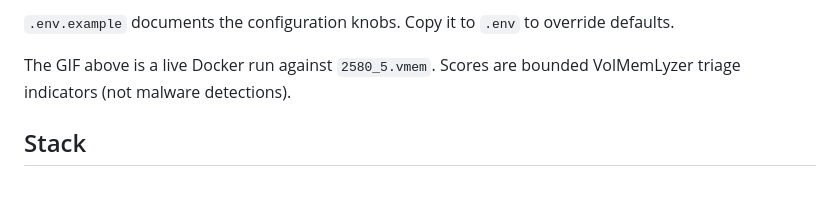
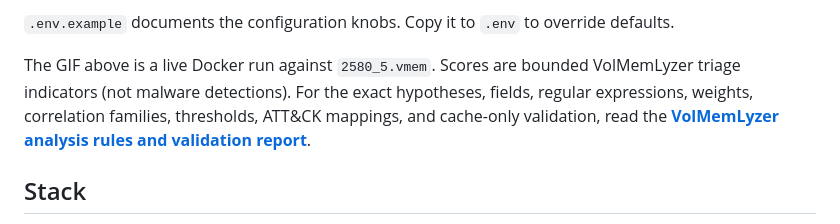
Before and after one commit to YaCnDehfuli/MemTriage, a Markdown page: README.md, the part around the change. Drawn GitHub-style; blank space fills up the shorter version.

Commit message:
Link the published analysis rule specification (#29)

```diff
--- a/README.md
+++ b/README.md
@@ -57,6 +57,9 @@ Missing Volatility, Capstone, PyTorch, or a VADViT checkpoint is reported as a n
 `.env.example` documents the configuration knobs. Copy it to `.env` to override defaults.
 
 The GIF above is a live Docker run against `2580_5.vmem`. Scores are bounded VolMemLyzer triage indicators (not malware detections).
+For the exact hypotheses, fields, regular expressions, weights, correlation
+families, thresholds, ATT&CK mappings, and cache-only validation, read the
+**[VolMemLyzer analysis rules and validation report](https://github.com/YaCnDehfuli/VolMemLyzer3-CLI_forensic_tool/blob/main/docs/ANALYSIS_RULES.md)**.
 
 ## Stack
 
```
